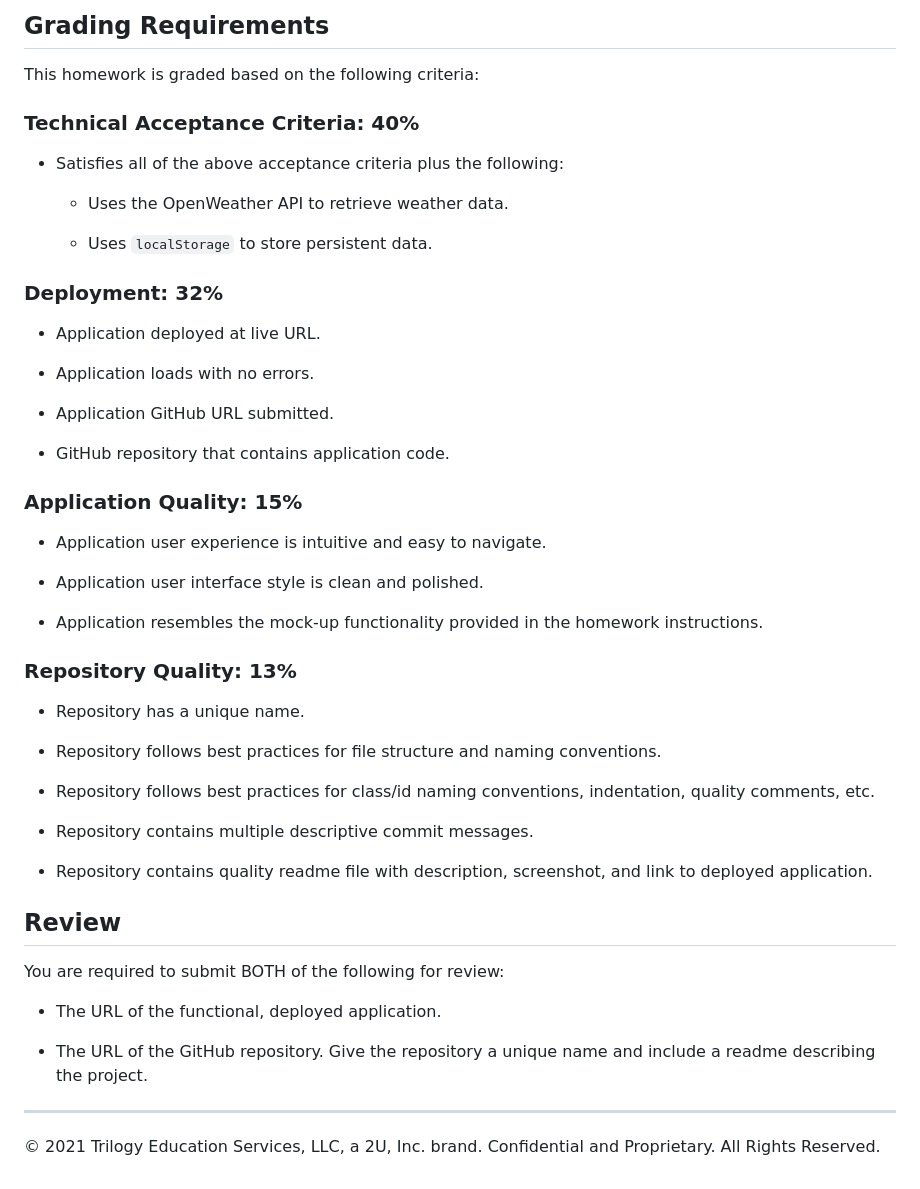
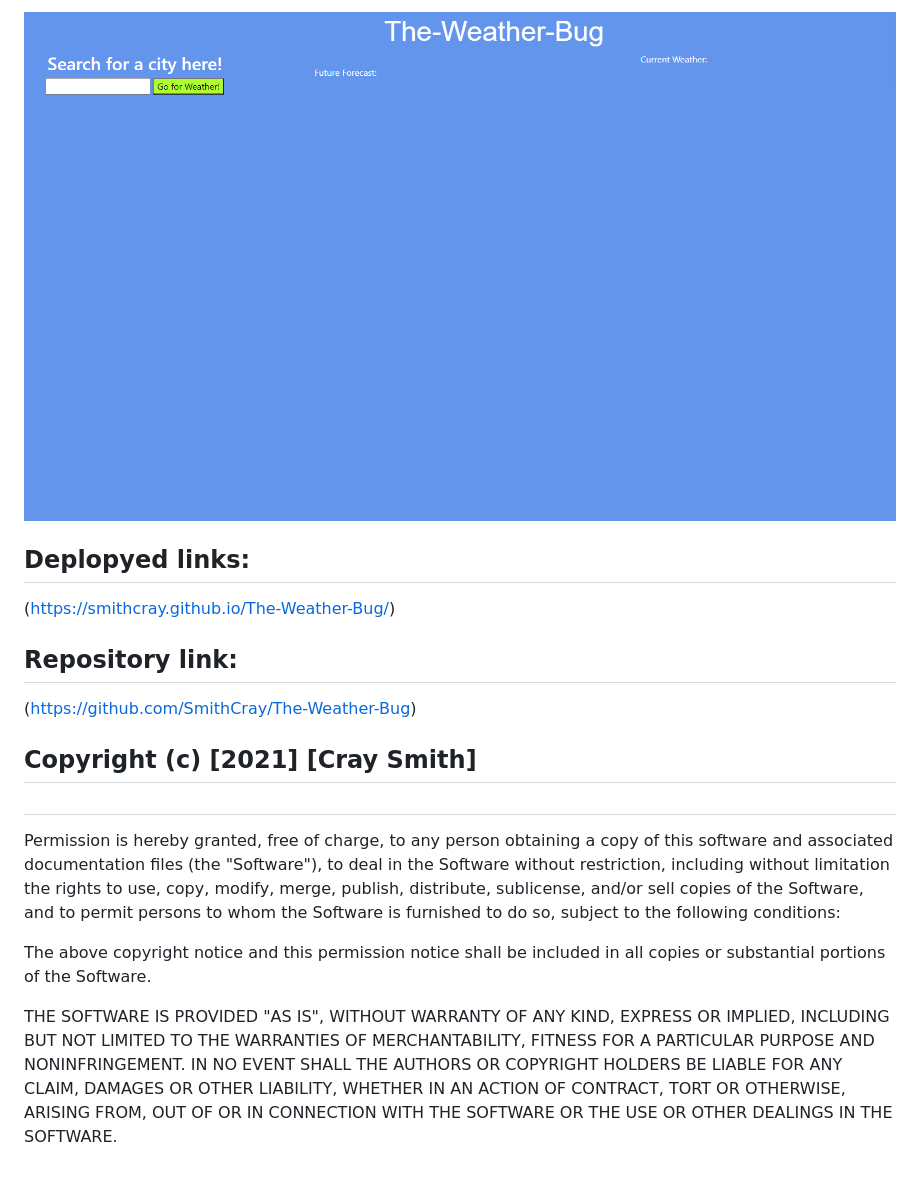
Before and after one commit to SmithCray/The-Weather-Bug, a Markdown page: README.md, the part around the change printed below. Drawn GitHub-style; pictures changed too: weatherbugshot.PNG (added).

Commit message:
Updated css and function

```diff
--- a/README.md
+++ b/README.md
@@ -38,54 +36,32 @@ The following image shows the web application's appearance and functionality:
 
-## Grading Requirements
+![Webpage Preview](weatherbugshot.PNG)
 
-This homework is graded based on the following criteria:
+## Deplopyed links:
 
-### Technical Acceptance Criteria: 40%
+(https://smithcray.github.io/The-Weather-Bug/)
 
-- Satisfies all of the above acceptance criteria plus the following:
+## Repository link:
 
-  - Uses the OpenWeather API to retrieve weather data.
+(https://github.com/SmithCray/The-Weather-Bug)
 
-  - Uses `localStorage` to store persistent data.
+## Copyright (c) [2021] [Cray Smith]
 
-### Deployment: 32%
+#
 
-- Application deployed at live URL.
+Permission is hereby granted, free of charge, to any person obtaining a copy
+of this software and associated documentation files (the "Software"), to deal
+in the Software without restriction, including without limitation the rights
+to use, copy, modify, merge, publish, distribute, sublicense, and/or sell
+copies of the Software, and to permit persons to whom the Software is
+furnished to do so, subject to the following conditions:
 
-- Application loads with no errors.
+The above copyright notice and this permission notice shall be included in all
+copies or substantial portions of the Software.
 
-- Application GitHub URL submitted.
-
-- GitHub repository that contains application code.
-
-### Application Quality: 15%
-
-- Application user experience is intuitive and easy to navigate.
-
-- Application user interface style is clean and polished.
-
-- Application resembles the mock-up functionality provided in the homework instructions.
-
-### Repository Quality: 13%
-
-- Repository has a unique name.
-
-- Repository follows best practices for file structure and naming conventions.
-
-- Repository follows best practices for class/id naming conventions, indentation, quality comments, etc.
-
-- Repository contains multiple descriptive commit messages.
-
-- Repository contains quality readme file with description, screenshot, and link to deployed application.
-
-## Review
-
-You are required to submit BOTH of the following for review:
-
-- The URL of the functional, deployed application.
-
-- The URL of the GitHub repository. Give the repository a unique name and include a readme describing the project.
-
----
-
-© 2021 Trilogy Education Services, LLC, a 2U, Inc. brand. Confidential and Proprietary. All Rights Reserved.
+THE SOFTWARE IS PROVIDED "AS IS", WITHOUT WARRANTY OF ANY KIND, EXPRESS OR
+IMPLIED, INCLUDING BUT NOT LIMITED TO THE WARRANTIES OF MERCHANTABILITY,
+FITNESS FOR A PARTICULAR PURPOSE AND NONINFRINGEMENT. IN NO EVENT SHALL THE
+AUTHORS OR COPYRIGHT HOLDERS BE LIABLE FOR ANY CLAIM, DAMAGES OR OTHER
+LIABILITY, WHETHER IN AN ACTION OF CONTRACT, TORT OR OTHERWISE, ARISING FROM,
+OUT OF OR IN CONNECTION WITH THE SOFTWARE OR THE USE OR OTHER DEALINGS IN THE
+SOFTWARE.
```
Also changed, not shown: other parts of README.md (+25 -27 lines), Draft.md (deleted, +0 -23 lines), 06-server-side-apis-homework-demo.png (deleted).
